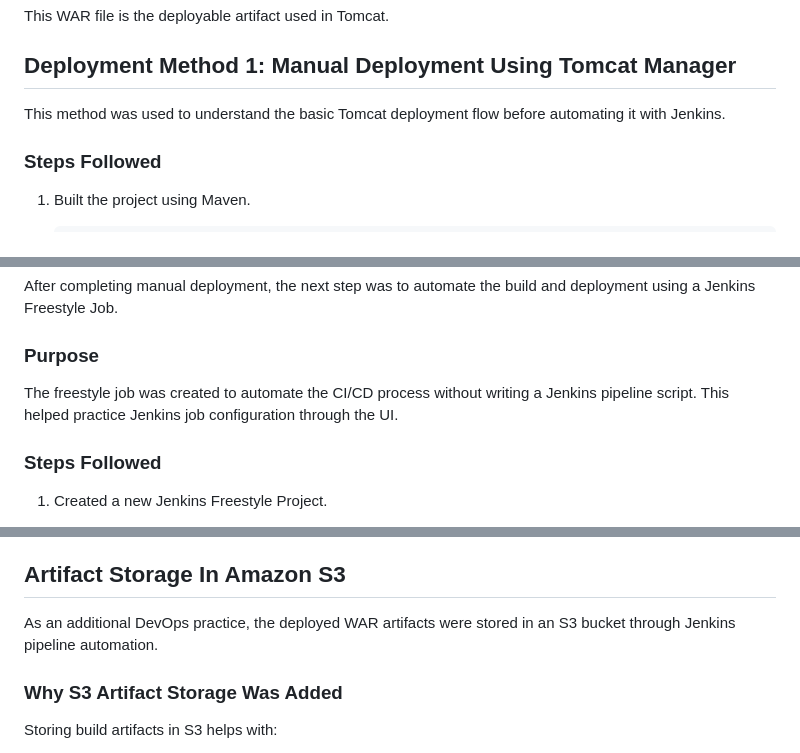
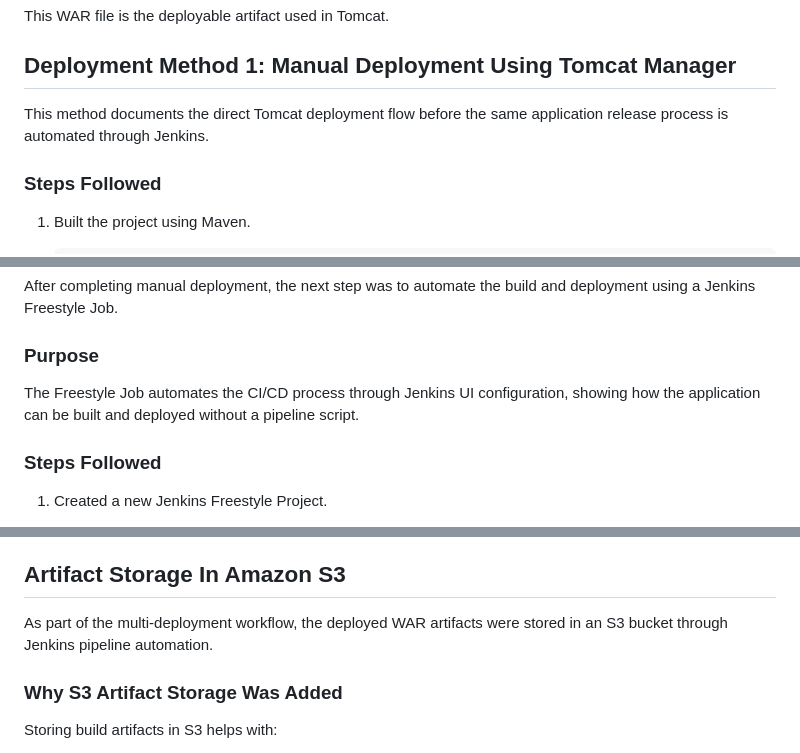
Before and after one commit to mumtaz2029/HungerHub, a Markdown page: README.md, 3 parts joined by grey strips. Drawn GitHub-style.

```diff
--- a/README.md
+++ b/README.md
@@ -66,7 +66,7 @@ This WAR file is the deployable artifact used in Tomcat.
 
 ## Deployment Method 1: Manual Deployment Using Tomcat Manager
 
-This method was used to understand the basic Tomcat deployment flow before automating it with Jenkins.
+This method documents the direct Tomcat deployment flow before the same application release process is automated through Jenkins.
 
 ### Steps Followed
 
@@ -120,7 +120,7 @@ After completing manual deployment, the next step was to automate the build and
 
 ### Purpose
 
-The freestyle job was created to automate the CI/CD process without writing a Jenkins pipeline script. This helped practice Jenkins job configuration through the UI.
+The Freestyle Job automates the CI/CD process through Jenkins UI configuration, showing how the application can be built and deployed without a pipeline script.
 
 ### Steps Followed
 
@@ -229,7 +229,7 @@ The Jenkins Pipeline Job successfully automated:
 
 ## Artifact Storage In Amazon S3
 
-As an additional DevOps practice, the deployed WAR artifacts were stored in an S3 bucket through Jenkins pipeline automation.
+As part of the multi-deployment workflow, the deployed WAR artifacts were stored in an S3 bucket through Jenkins pipeline automation.
 
 ### Why S3 Artifact Storage Was Added
 
```
Also changed, not shown: other parts of README.md (+13 -14 lines).
